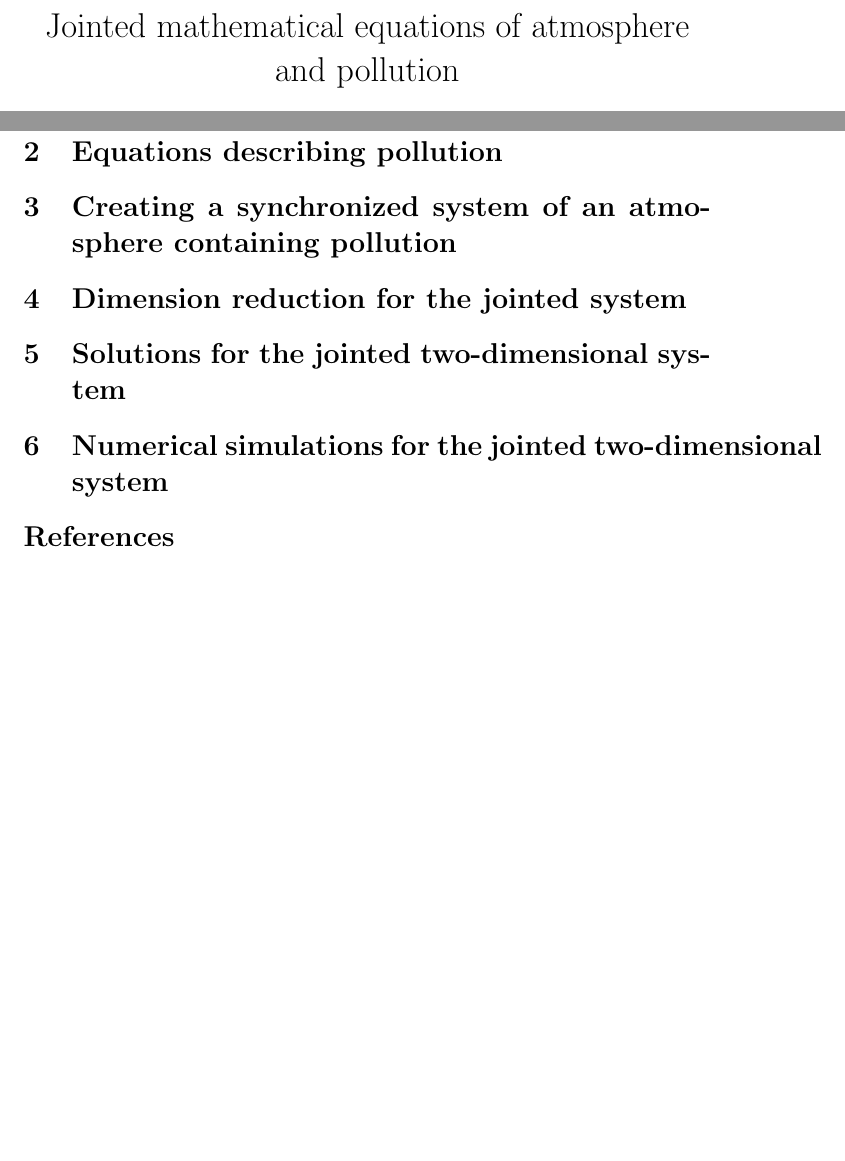
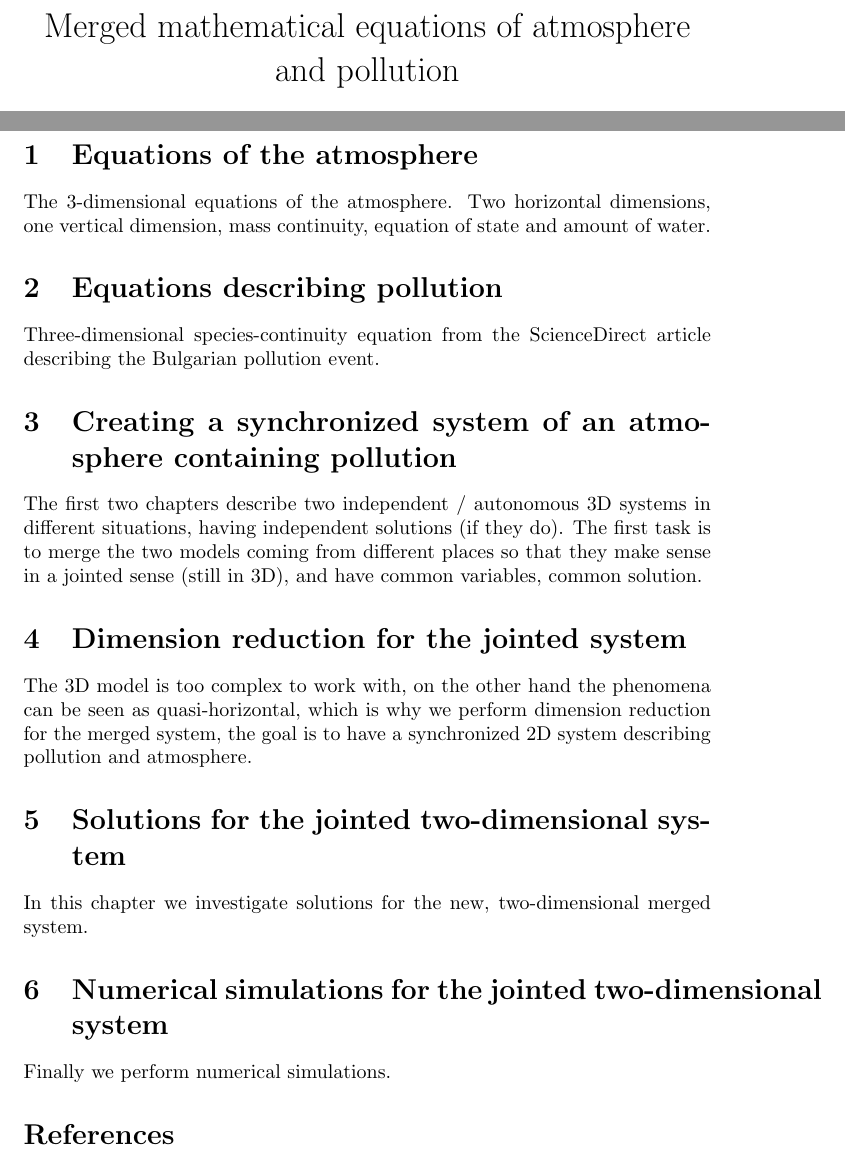
Before and after one commit to msjuhasznora/mathsgitrepo, a LaTeX paper (projectdescription.tex): two parts of pages 1 and 4 of 4 before the commit and two parts of pages 1 and 4 of 5 after it, joined at a grey line, cut so that both start at the same text, the shorter picture padded with empty space. Compiled offline with pdfLaTeX.

Commit message:
P-D sceleton

```diff
--- a/projectdescription.tex
+++ b/projectdescription.tex
@@ -11,7 +11,7 @@
 \setlist[enumerate,2]{label=\alph*)}
 
 %PREAMBLE
-\title{Jointed mathematical equations of atmosphere and pollution}
+\title{Merged mathematical equations of atmosphere and pollution}
 \author{Nora Juhasz}
 
 %CONTENT
@@ -32,16 +32,22 @@ This document describes the outline of this project's plan.\\
 
 %UNIVAQ
 \section{Equations of the atmosphere}
+The 3-dimensional equations of the atmosphere. Two horizontal dimensions, one vertical dimension, mass continuity, equation of state and amount of water.
 
 \section{Equations describing pollution}
+Three-dimensional species-continuity equation from the ScienceDirect article describing the Bulgarian pollution event.
 
 \section{Creating a synchronized system of an atmosphere containing pollution}
+The first two chapters describe two independent / autonomous 3D systems in different situations, having independent solutions (if they do). The first task is to merge the two models coming from different places so that they make sense in a jointed sense (still in 3D), and have common variables, common solution.
 
 \section{Dimension reduction for the jointed system}
+The 3D model is too complex to work with, on the other hand the phenomena can be seen as quasi-horizontal, which is why we perform dimension reduction for the merged system, the goal is to have a synchronized 2D system describing pollution and atmosphere.
 
 \section{Solutions for the jointed two-dimensional system}
+In this chapter we investigate solutions for the new, two-dimensional merged system.
 
 \section{Numerical simulations for the jointed two-dimensional system}
+Finally we perform numerical simulations.
 
 \nocite{*}
 \bibliographystyle{apalike}
```
Also changed, not shown: projectdescription.pdf.
